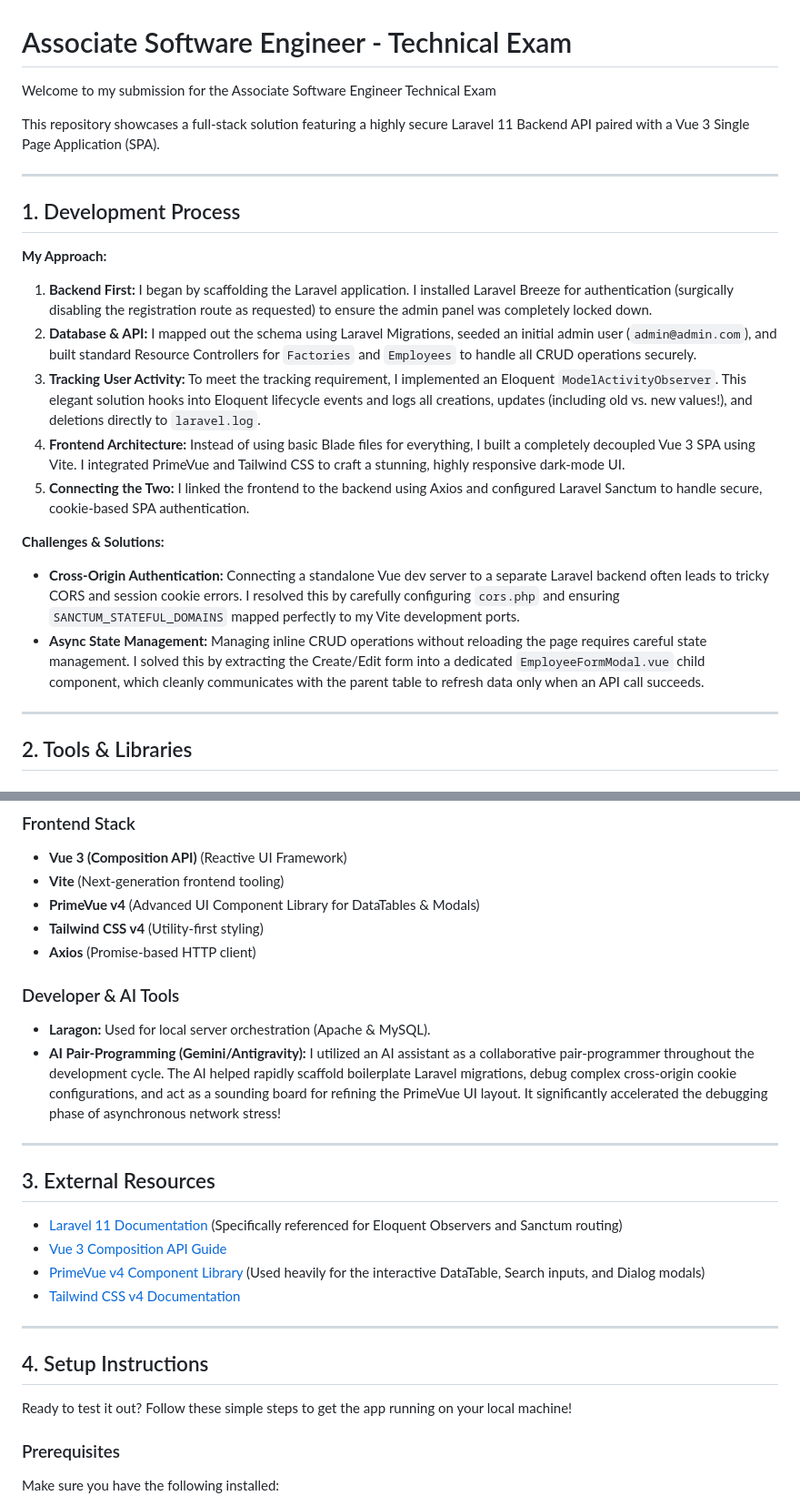
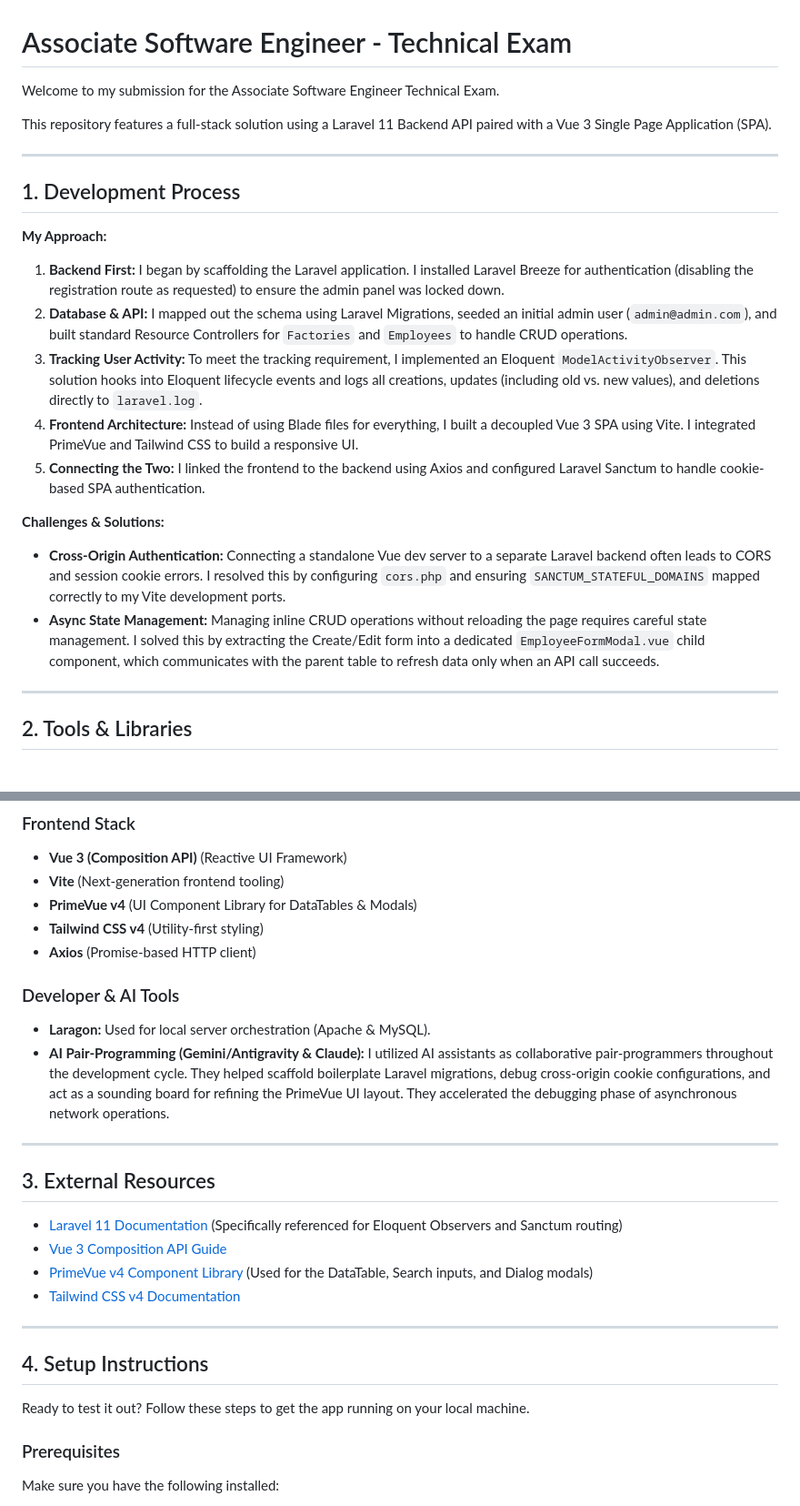
Before and after one commit to Theycallmeki/Kian_Laxamana_Techincal-Exam, a Markdown page: README.md, 2 parts joined by grey strips. Shown at 91% size. GitHub-like rendering.

Commit message:
docs: refine README

```diff
--- a/README.md
+++ b/README.md
@@ -1,23 +1,23 @@
 # Associate Software Engineer - Technical Exam
 
-Welcome to my submission for the Associate Software Engineer Technical Exam
+Welcome to my submission for the Associate Software Engineer Technical Exam.
 
-This repository showcases a full-stack solution featuring a highly secure Laravel 11 Backend API paired with a Vue 3 Single Page Application (SPA).
+This repository features a full-stack solution using a Laravel 11 Backend API paired with a Vue 3 Single Page Application (SPA).
 
 ---
 
 ## 1. Development Process
 
 **My Approach:**
-1. **Backend First:** I began by scaffolding the Laravel application. I installed Laravel Breeze for authentication (surgically disabling the registration route as requested) to ensure the admin panel was completely locked down.
-2. **Database & API:** I mapped out the schema using Laravel Migrations, seeded an initial admin user (`admin@admin.com`), and built standard Resource Controllers for `Factories` and `Employees` to handle all CRUD operations securely.
-3. **Tracking User Activity:** To meet the tracking requirement, I implemented an Eloquent `ModelActivityObserver`. This elegant solution hooks into Eloquent lifecycle events and logs all creations, updates (including old vs. new values!), and deletions directly to `laravel.log`.
-4. **Frontend Architecture:** Instead of using basic Blade files for everything, I built a completely decoupled Vue 3 SPA using Vite. I integrated PrimeVue and Tailwind CSS to craft a stunning, highly responsive dark-mode UI.
-5. **Connecting the Two:** I linked the frontend to the backend using Axios and configured Laravel Sanctum to handle secure, cookie-based SPA authentication.
+1. **Backend First:** I began by scaffolding the Laravel application. I installed Laravel Breeze for authentication (disabling the registration route as requested) to ensure the admin panel was locked down.
+2. **Database & API:** I mapped out the schema using Laravel Migrations, seeded an initial admin user (`admin@admin.com`), and built standard Resource Controllers for `Factories` and `Employees` to handle CRUD operations.
+3. **Tracking User Activity:** To meet the tracking requirement, I implemented an Eloquent `ModelActivityObserver`. This solution hooks into Eloquent lifecycle events and logs all creations, updates (including old vs. new values), and deletions directly to `laravel.log`.
+4. **Frontend Architecture:** Instead of using Blade files for everything, I built a decoupled Vue 3 SPA using Vite. I integrated PrimeVue and Tailwind CSS to build a responsive UI.
+5. **Connecting the Two:** I linked the frontend to the backend using Axios and configured Laravel Sanctum to handle cookie-based SPA authentication.
 
 **Challenges & Solutions:**
-- **Cross-Origin Authentication:** Connecting a standalone Vue dev server to a separate Laravel backend often leads to tricky CORS and session cookie errors. I resolved this by carefully configuring `cors.php` and ensuring `SANCTUM_STATEFUL_DOMAINS` mapped perfectly to my Vite development ports.
-- **Async State Management:** Managing inline CRUD operations without reloading the page requires careful state management. I solved this by extracting the Create/Edit form into a dedicated `EmployeeFormModal.vue` child component, which cleanly communicates with the parent table to refresh data only when an API call succeeds.
+- **Cross-Origin Authentication:** Connecting a standalone Vue dev server to a separate Laravel backend often leads to CORS and session cookie errors. I resolved this by configuring `cors.php` and ensuring `SANCTUM_STATEFUL_DOMAINS` mapped correctly to my Vite development ports.
+- **Async State Management:** Managing inline CRUD operations without reloading the page requires careful state management. I solved this by extracting the Create/Edit form into a dedicated `EmployeeFormModal.vue` child component, which communicates with the parent table to refresh data only when an API call succeeds.
 
 ---
 
@@ -32,13 +32,13 @@ This repository showcases a full-stack solution featuring a highly secure Larave
 ### Frontend Stack
 *   **Vue 3 (Composition API)** (Reactive UI Framework)
 *   **Vite** (Next-generation frontend tooling)
-*   **PrimeVue v4** (Advanced UI Component Library for DataTables & Modals)
+*   **PrimeVue v4** (UI Component Library for DataTables & Modals)
 *   **Tailwind CSS v4** (Utility-first styling)
 *   **Axios** (Promise-based HTTP client)
 
 ### Developer & AI Tools
 *   **Laragon:** Used for local server orchestration (Apache & MySQL).
-*   **AI Pair-Programming (Gemini/Antigravity):** I utilized an AI assistant as a collaborative pair-programmer throughout the development cycle. The AI helped rapidly scaffold boilerplate Laravel migrations, debug complex cross-origin cookie configurations, and act as a sounding board for refining the PrimeVue UI layout. It significantly accelerated the debugging phase of asynchronous network stress!
+*   **AI Pair-Programming (Gemini/Antigravity & Claude):** I utilized AI assistants as collaborative pair-programmers throughout the development cycle. They helped scaffold boilerplate Laravel migrations, debug cross-origin cookie configurations, and act as a sounding board for refining the PrimeVue UI layout. They accelerated the debugging phase of asynchronous network operations.
 
 ---
 
@@ -46,14 +46,14 @@ This repository showcases a full-stack solution featuring a highly secure Larave
 
 *   [Laravel 11 Documentation](https://laravel.com/docs) (Specifically referenced for Eloquent Observers and Sanctum routing)
 *   [Vue 3 Composition API Guide](https://vuejs.org/guide/introduction.html)
-*   [PrimeVue v4 Component Library](https://primevue.org/) (Used heavily for the interactive DataTable, Search inputs, and Dialog modals)
+*   [PrimeVue v4 Component Library](https://primevue.org/) (Used for the DataTable, Search inputs, and Dialog modals)
 *   [Tailwind CSS v4 Documentation](https://tailwindcss.com/docs)
 
 ---
 
 ## 4. Setup Instructions
 
-Ready to test it out? Follow these simple steps to get the app running on your local machine!
+Ready to test it out? Follow these steps to get the app running on your local machine.
 
 ### Prerequisites
 Make sure you have the following installed:
```
Also changed, not shown: other parts of README.md (+4 -4 lines).
